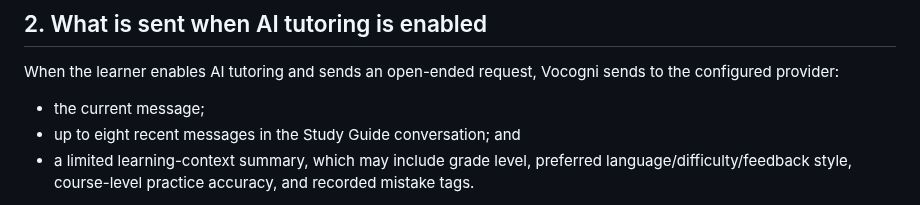
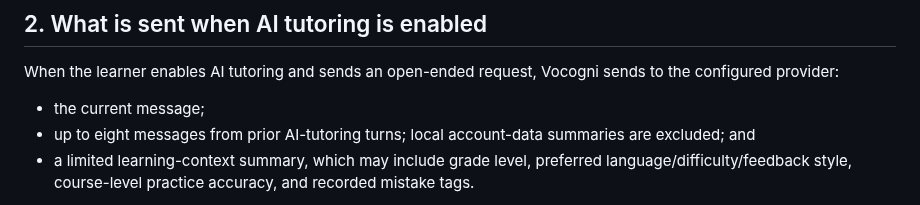
Before and after one commit to richman68899-hash/Vocogni, a Markdown page: docs/legal/ai-use-and-safety.md, the part around the change. GitHub-like rendering.

Commit message:
Clarify AI chat-history data minimisation

```diff
--- a/docs/legal/ai-use-and-safety.md
+++ b/docs/legal/ai-use-and-safety.md
@@ -16,7 +16,7 @@ The optional model is a language-generation aid. It is not the source of truth f
 When the learner enables AI tutoring and sends an open-ended request, Vocogni sends to the configured provider:
 
 - the current message;
-- up to eight recent messages in the Study Guide conversation; and
+- up to eight messages from prior AI-tutoring turns; local account-data summaries are excluded; and
 - a limited learning-context summary, which may include grade level, preferred language/difficulty/feedback style, course-level practice accuracy, and recorded mistake tags.
 
 The application code does not add the learner's name, email, account ID, saved notes, milestones, age, or country to that summary. This is data minimisation, not a guarantee that a learner cannot type personal information into the message or chat history. Learners must not enter private or sensitive information.
```
